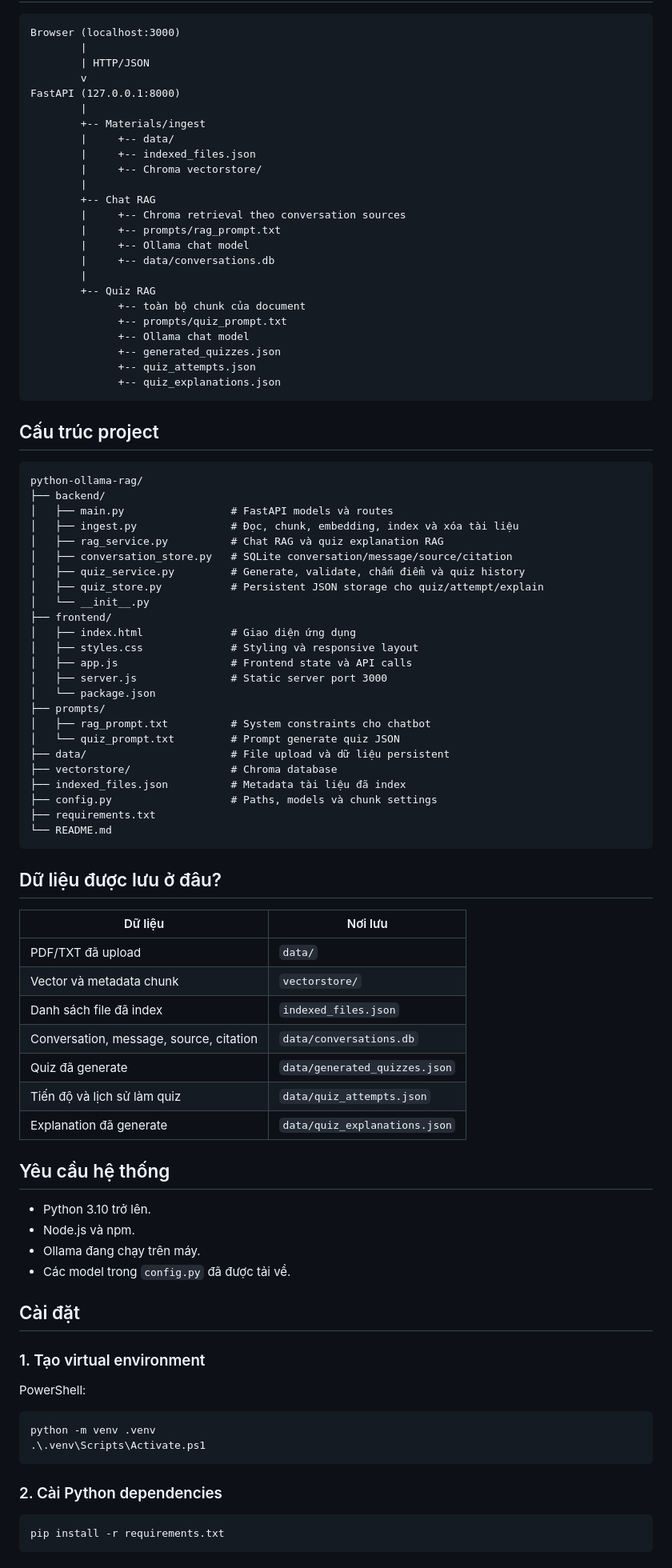
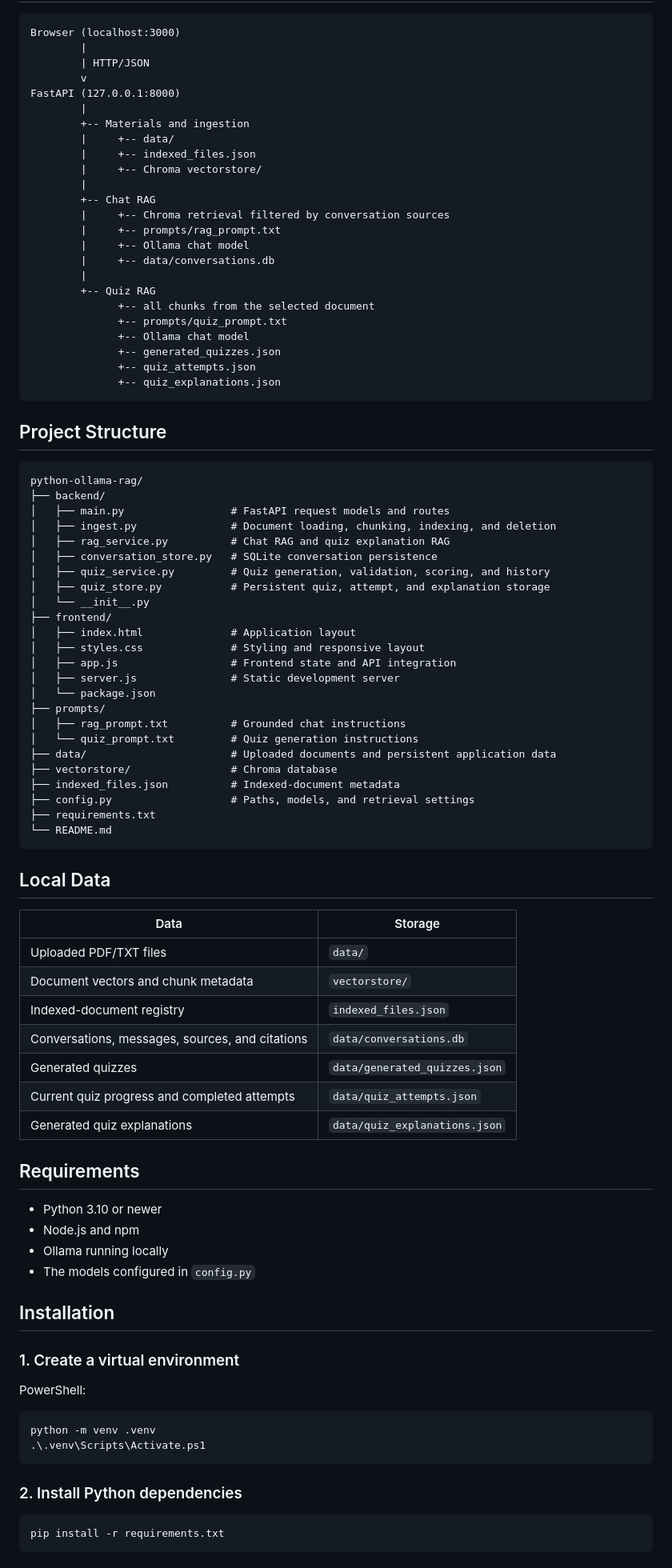
Before and after one commit to qtrung123/AI_Tutor2-Kaggle, a Markdown page: README.md, the part around one of its changes. Shown at 80% size. Rendered like a GitHub page.

````diff
--- a/README.md
+++ b/README.md
@@ -71,19 +72,19 @@ Browser (localhost:3000)
         v
 FastAPI (127.0.0.1:8000)
         |
-        +-- Materials/ingest
+        +-- Materials and ingestion
         |     +-- data/
         |     +-- indexed_files.json
         |     +-- Chroma vectorstore/
         |
         +-- Chat RAG
-        |     +-- Chroma retrieval theo conversation sources
+        |     +-- Chroma retrieval filtered by conversation sources
         |     +-- prompts/rag_prompt.txt
         |     +-- Ollama chat model
         |     +-- data/conversations.db
         |
         +-- Quiz RAG
-              +-- toàn bộ chunk của document
+              +-- all chunks from the selected document
               +-- prompts/quiz_prompt.txt
               +-- Ollama chat model
               +-- generated_quizzes.json
@@ -91,57 +92,57 @@ FastAPI (127.0.0.1:8000)
               +-- quiz_explanations.json
 ```
 
-## Cấu trúc project
+## Project Structure
 
 ```text
 python-ollama-rag/
 ├── backend/
-│   ├── main.py                 # FastAPI models và routes
-│   ├── ingest.py               # Đọc, chunk, embedding, index và xóa tài liệu
-│   ├── rag_service.py          # Chat RAG và quiz explanation RAG
-│   ├── conversation_store.py   # SQLite conversation/message/source/citation
-│   ├── quiz_service.py         # Generate, validate, chấm điểm và quiz history
-│   ├── quiz_store.py           # Persistent JSON storage cho quiz/attempt/explain
+│   ├── main.py                 # FastAPI request models and routes
+│   ├── ingest.py               # Document loading, chunking, indexing, and deletion
+│   ├── rag_service.py          # Chat RAG and quiz explanation RAG
+│   ├── conversation_store.py   # SQLite conversation persistence
+│   ├── quiz_service.py         # Quiz generation, validation, scoring, and history
+│   ├── quiz_store.py           # Persistent quiz, attempt, and explanation storage
 │   └── __init__.py
 ├── frontend/
-│   ├── index.html              # Giao diện ứng dụng
-│   ├── styles.css              # Styling và responsive layout
-│   ├── app.js                  # Frontend state và API calls
-│   ├── server.js               # Static server port 3000
+│   ├── index.html              # Application layout
+│   ├── styles.css              # Styling and responsive layout
+│   ├── app.js                  # Frontend state and API integration
+│   ├── server.js               # Static development server
 │   └── package.json
 ├── prompts/
-│   ├── rag_prompt.txt          # System constraints cho chatbot
-│   └── quiz_prompt.txt         # Prompt generate quiz JSON
-├── data/                       # File upload và dữ liệu persistent
+│   ├── rag_prompt.txt          # Grounded chat instructions
+│   └── quiz_prompt.txt         # Quiz generation instructions
+├── data/                       # Uploaded documents and persistent application data
 ├── vectorstore/                # Chroma database
-├── indexed_files.json          # Metadata tài liệu đã index
-├── config.py                   # Paths, models và chunk settings
+├── indexed_files.json          # Indexed-document metadata
+├── config.py                   # Paths, models, and retrieval settings
 ├── requirements.txt
 └── README.md
 ```
 
-## Dữ liệu được lưu ở đâu?
+## Local Data
 
-| Dữ liệu | Nơi lưu |
+| Data | Storage |
 | --- | --- |
-| PDF/TXT đã upload | `data/` |
-| Vector và metadata chunk | `vectorstore/` |
-| Danh sách file đã index | `indexed_files.json` |
-| Conversation, message, source, citation | `data/conversations.db` |
-| Quiz đã generate | `data/generated_quizzes.json` |
-| Tiến độ và lịch sử làm quiz | `data/quiz_attempts.json` |
-| Explanation đã generate | `data/quiz_explanations.json` |
+| Uploaded PDF/TXT files | `data/` |
+| Document vectors and chunk metadata | `vectorstore/` |
+| Indexed-document registry | `indexed_files.json` |
+| Conversations, messages, sources, and citations | `data/conversations.db` |
+| Generated quizzes | `data/generated_quizzes.json` |
+| Current quiz progress and completed attempts | `data/quiz_attempts.json` |
+| Generated quiz explanations | `data/quiz_explanations.json` |
 
-## Yêu cầu hệ thống
+## Requirements
 
-- Python 3.10 trở lên.
-- Node.js và npm.
-- Ollama đang chạy trên máy.
-- Các model trong `config.py` đã được tải về.
+- Python 3.10 or newer
+- Node.js and npm
+- Ollama running locally
+- The models configured in `config.py`
 
-## Cài đặt
+## Installation
 
-### 1. Tạo virtual environment
+### 1. Create a virtual environment
 
 PowerShell:
 
@@ -150,7 +151,7 @@ python -m venv .venv
 .\.venv\Scripts\Activate.ps1
 ```
 
-### 2. Cài Python dependencies
+### 2. Install Python dependencies
 
 ```powershell
 pip install -r requirements.txt
````
Also changed, not shown: other parts of README.md (+152 -243 lines).
